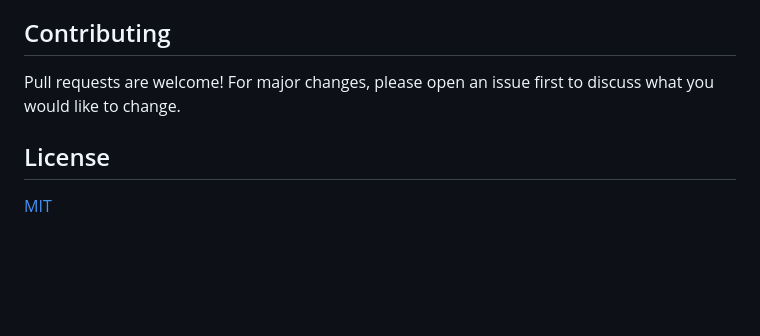
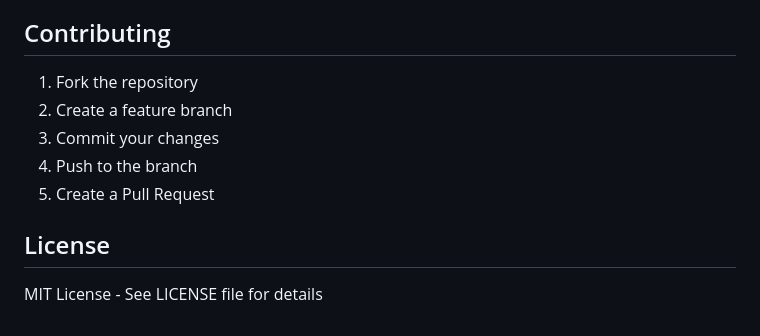
Before and after one commit to Gsebs/AI-Code-Explainer, a Markdown page: README.md, the part around the change printed below. Drawn GitHub-style; blank space fills up the shorter version.

```diff
--- a/README.md
+++ b/README.md
@@ -71,8 +102,12 @@ A web application that explains code using both OpenAI's GPT-4 and Anthropic's C
 
 ## Contributing
 
-Pull requests are welcome! For major changes, please open an issue first to discuss what you would like to change.
+1. Fork the repository
+2. Create a feature branch
+3. Commit your changes
+4. Push to the branch
+5. Create a Pull Request
 
 ## License
 
-[MIT](https://choosealicense.com/licenses/mit/)
+MIT License - See LICENSE file for details
```
Also changed, not shown: other parts of README.md (+79 -48 lines), docs/images/app-screenshot.png (added), docs/images/code-explanation.png (added), docs/images/cost-estimate.png (added), 5 other files.
